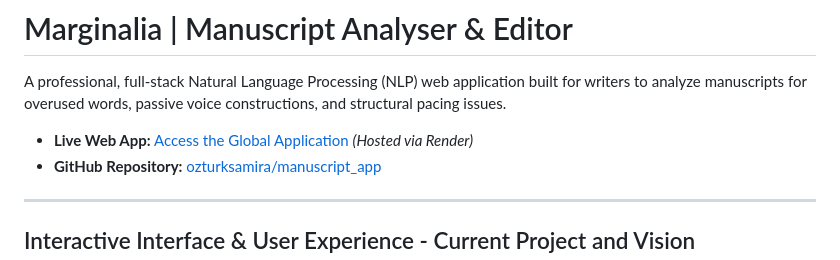
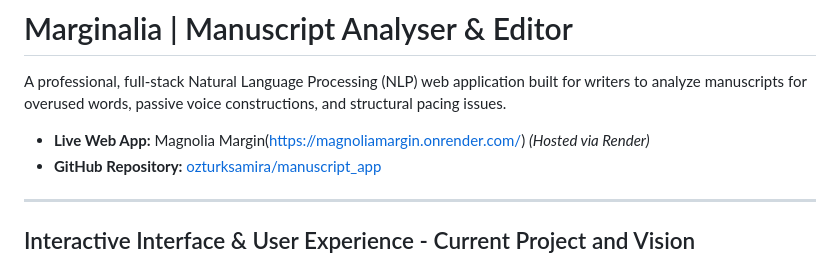
Before and after one commit to ozturksamira/manuscript_editor_web, a Markdown page: README.md, the part around the change. GitHub-like rendering.

Commit message:
Update live web app link in README.md

```diff
--- a/README.md
+++ b/README.md
@@ -4,7 +4,7 @@
 
 A professional, full-stack Natural Language Processing (NLP) web application built for writers to analyze manuscripts for overused words, passive voice constructions, and structural pacing issues.
 
-* **Live Web App:** [Access the Global Application](https://manuscript-app.onrender.com/) *(Hosted via Render)*
+* **Live Web App:** Magnolia Margin(https://magnoliamargin.onrender.com/) *(Hosted via Render)*
 * **GitHub Repository:** [ozturksamira/manuscript_app](https://www.google.com/search?q=https://github.com/ozturksamira/manuscript_app)
 
 ---
```
